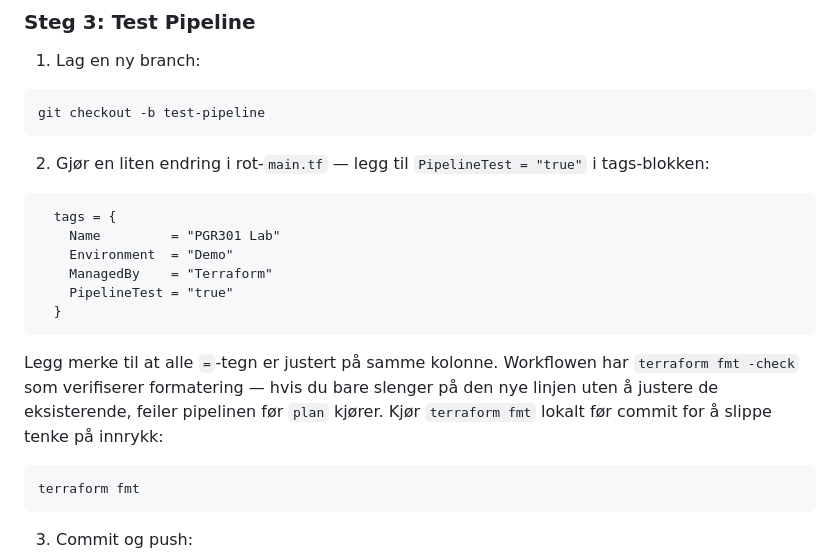
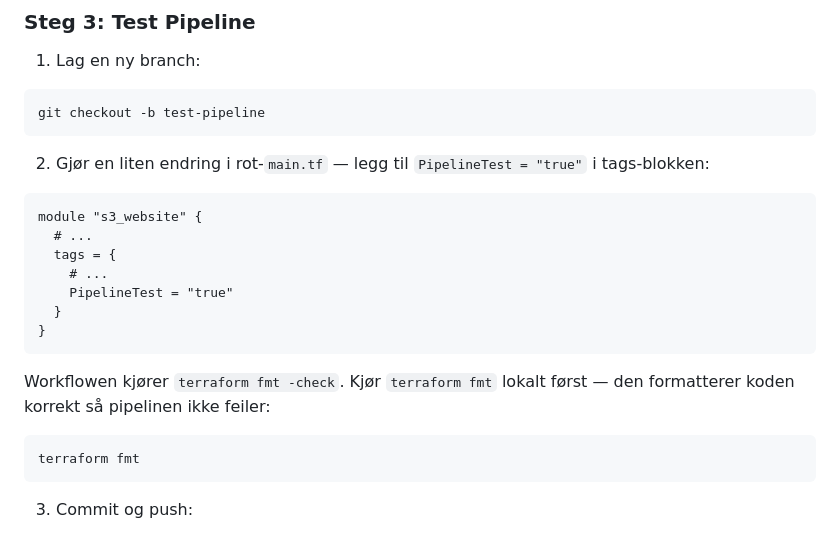
Before and after one commit to Hovercraft97/modules-remote-state, a Markdown page: README.md, the part around the change. Rendered like a GitHub page.

Commit message:
Del 4: forenkle fmt-merknad
- Fjern justert tags-eksempel, behold enkel placeholder-versjon
- Kortere forklaring: fmt formatterer korrekt så pipelinen ikke feiler

Co-Authored-By: Claude Opus 4.7 (1M context) <noreply@anthropic.com>

````diff
--- a/README.md
+++ b/README.md
@@ -551,15 +551,16 @@ git checkout -b test-pipeline
 2. Gjør en liten endring i rot-`main.tf` — legg til `PipelineTest = "true"` i tags-blokken:
 
 ```hcl
+module "s3_website" {
+  # ...
   tags = {
-    Name         = "PGR301 Lab"
-    Environment  = "Demo"
-    ManagedBy    = "Terraform"
+    # ...
     PipelineTest = "true"
   }
+}
 ```
 
-Legg merke til at alle `=`-tegn er justert på samme kolonne. Workflowen har `terraform fmt -check` som verifiserer formatering — hvis du bare slenger på den nye linjen uten å justere de eksisterende, feiler pipelinen før `plan` kjører. Kjør `terraform fmt` lokalt før commit for å slippe tenke på innrykk:
+Workflowen kjører `terraform fmt -check`. Kjør `terraform fmt` lokalt først — den formatterer koden korrekt så pipelinen ikke feiler:
 
 ```bash
 terraform fmt
````
